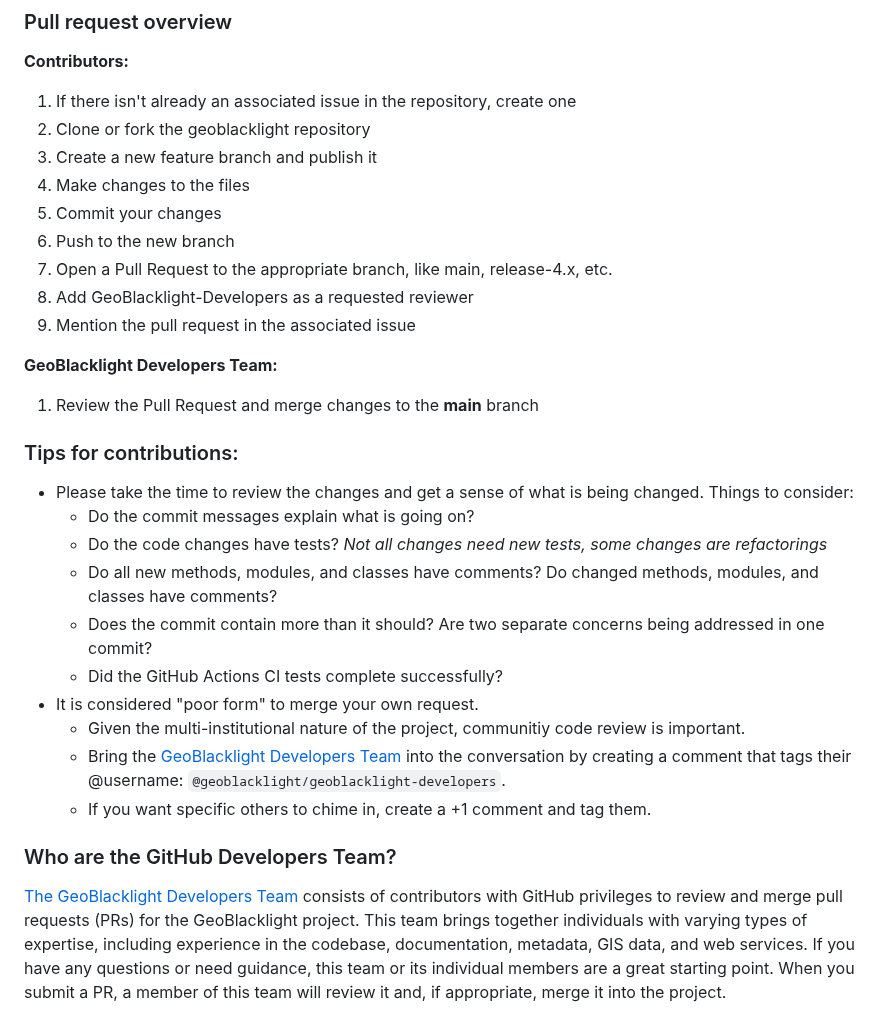
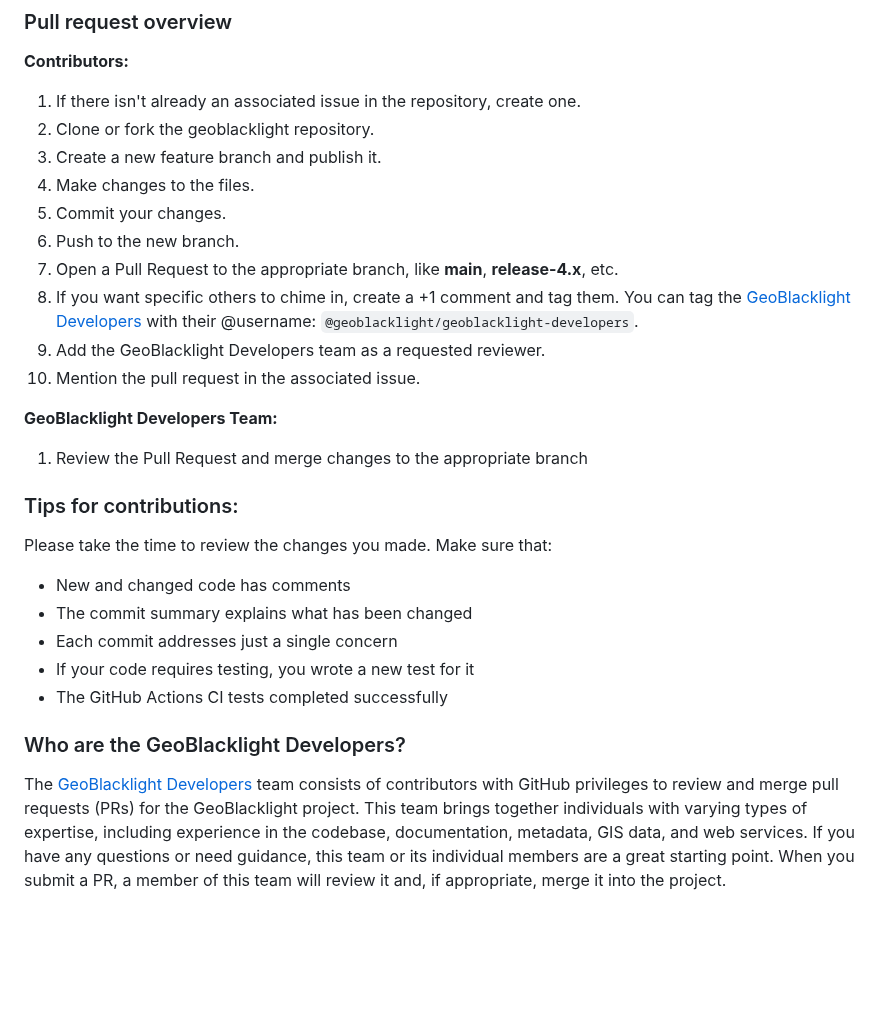
Before and after one commit to geoblacklight/geoblacklight, a Markdown page: CONTRIBUTING.md, the part around the change. Rendered like a GitHub page; blank space fills up the shorter version.

Commit message:
updated the contribution workflow
Co-Authored-By: Karen Majewicz <2367677+karenmajewicz@users.noreply.github.com>

```diff
--- a/CONTRIBUTING.md
+++ b/CONTRIBUTING.md
@@ -37,32 +37,28 @@ To contribute to our website or documentation pages, see the [GeoBlacklight Webs
 ### Pull request overview
 **Contributors:**
 
-1. If there isn't already an associated issue in the repository, create one
-1. Clone or fork the geoblacklight repository
-1. Create a new feature branch and publish it
-1. Make changes to the files
-1. Commit your changes
-1. Push to the new branch
-1. Open a Pull Request to the appropriate branch, like main, release-4.x, etc.
-1. Add GeoBlacklight-Developers as a requested reviewer
-1. Mention the pull request in the associated issue
+1. If there isn't already an associated issue in the repository, create one.
+1. Clone or fork the geoblacklight repository.
+1. Create a new feature branch and publish it.
+1. Make changes to the files.
+1. Commit your changes.
+1. Push to the new branch.
+1. Open a Pull Request to the appropriate branch, like **main**, **release-4.x**, etc.
+1. If you want specific others to chime in, create a +1 comment and tag them. You can tag the [GeoBlacklight Developers](#who-are-the-geoblacklight-developers) with their @username: `@geoblacklight/geoblacklight-developers`.
+1. Add the GeoBlacklight Developers team as a requested reviewer.
+1. Mention the pull request in the associated issue.
 
 **GeoBlacklight Developers Team:**
 
-1. Review the Pull Request and merge changes to the **main** branch
+1. Review the Pull Request and merge changes to the appropriate branch
 
 ### Tips for contributions:
-- Please take the time to review the changes and get a sense of what is being changed. Things to consider:
-  - Do the commit messages explain what is going on?
-  - Do the code changes have tests? _Not all changes need new tests, some changes are refactorings_
-  - Do all new methods, modules, and classes have comments? Do changed methods, modules, and classes have comments?
-  - Does the commit contain more than it should? Are two separate concerns being addressed in one commit?
-  - Did the GitHub Actions CI tests complete successfully?
-- It is considered "poor form" to merge your own request.
-  - Given the multi-institutional nature of the project, communitiy code review is important.
-  - Bring the [GeoBlacklight Developers Team](https://github.com/geoblacklight/geoblacklight/edit/main/CONTRIBUTING.md#who-are-the-github-developers-team) into the conversation by creating a comment that tags their @username: `@geoblacklight/geoblacklight-developers`.
-  - If you want specific others to chime in, create a +1 comment and tag them.
+Please take the time to review the changes you made. Make sure that:
+- New and changed code has comments
+- The commit summary explains what has been changed
+- Each commit addresses just a single concern
+- If your code requires testing, you wrote a new test for it
+- The GitHub Actions CI tests completed successfully
 
-### Who are the GitHub Developers Team?
-[The GeoBlacklight Developers Team](https://github.com/orgs/geoblacklight/teams/geoblacklight-developers)
-consists of contributors with GitHub privileges to review and merge pull requests (PRs) for the GeoBlacklight project. This team brings together individuals with varying types of expertise, including experience in the codebase, documentation, metadata, GIS data, and web services. If you have any questions or need guidance, this team or its individual members are a great starting point. When you submit a PR, a member of this team will review it and, if appropriate, merge it into the project.
+### Who are the GeoBlacklight Developers?
+The [GeoBlacklight Developers](https://github.com/orgs/geoblacklight/teams/geoblacklight-developers) team consists of contributors with GitHub privileges to review and merge pull requests (PRs) for the GeoBlacklight project. This team brings together individuals with varying types of expertise, including experience in the codebase, documentation, metadata, GIS data, and web services. If you have any questions or need guidance, this team or its individual members are a great starting point. When you submit a PR, a member of this team will review it and, if appropriate, merge it into the project.
```
